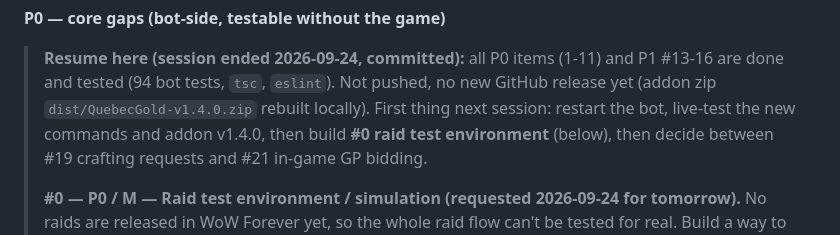
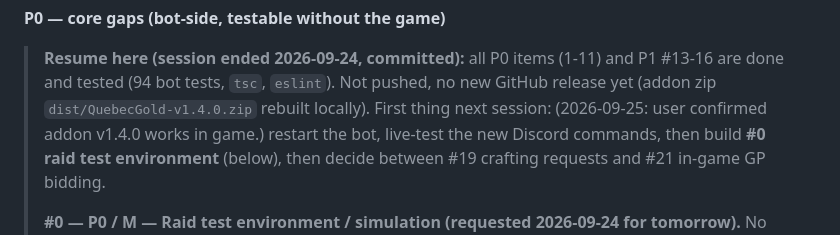
Before and after one commit to kevincaron28/QC-Gold, a Markdown page: ROADMAP.md, the part around the change. Rendered like a GitHub page.

Commit message:
Roadmap: addon v1.4.0 confirmed working in game
Co-Authored-By: Claude Opus 5.5 <noreply@anthropic.com>

```diff
--- a/ROADMAP.md
+++ b/ROADMAP.md
@@ -102,7 +102,8 @@ within priority. Update the checkbox the moment an item lands.
 > (1-11) and P1 #13-16 are done and tested (94 bot tests, `tsc`,
 > `eslint`). Not pushed, no new GitHub release yet (addon zip
 > `dist/QuebecGold-v1.4.0.zip` rebuilt locally). First thing next session:
-> restart the bot, live-test the new commands and addon v1.4.0, then build
+> (2026-09-25: user confirmed addon v1.4.0 works in game.)
+> restart the bot, live-test the new Discord commands, then build
 > **#0 raid test environment** (below), then decide between #19 crafting
 > requests and #21 in-game GP bidding.
 >
```
